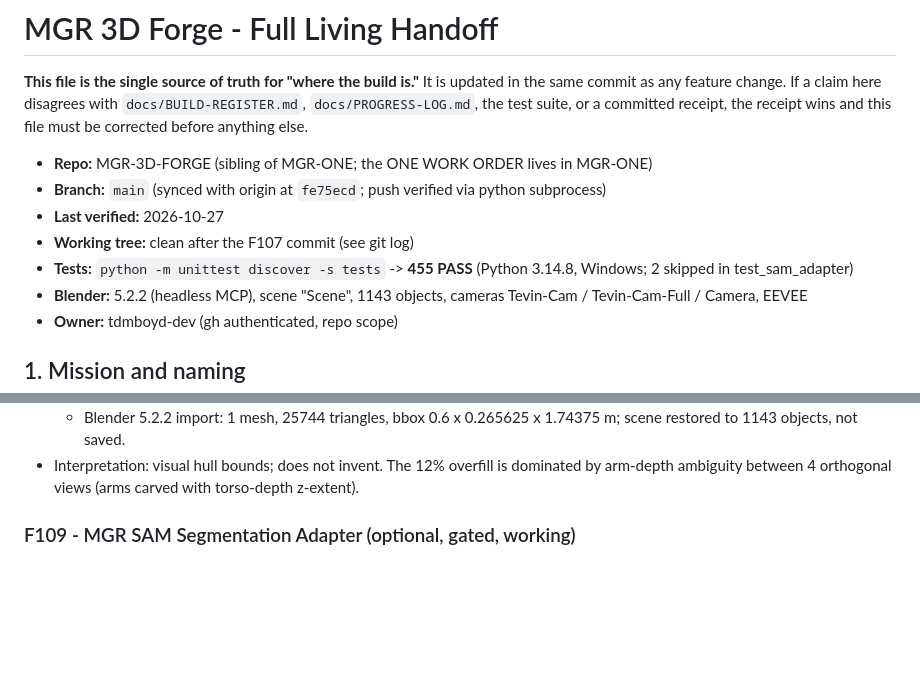
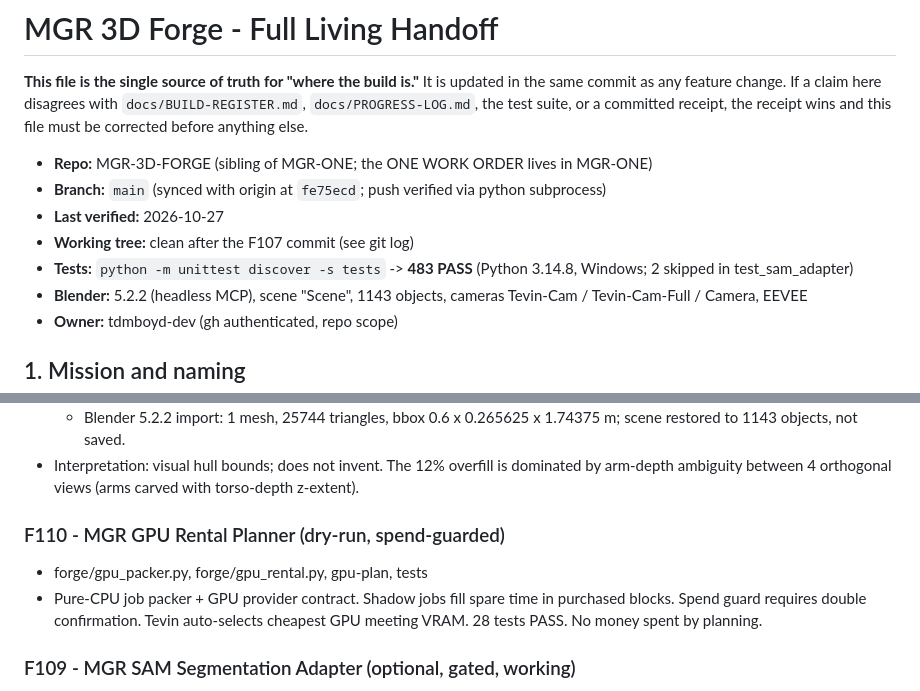
Before and after one commit to tdmboyd-dev/MGR-3D-FORGE, a Markdown page: docs/HANDOFF.md, 2 parts joined by grey strips. Drawn GitHub-style; blank space fills up the shorter version.

```diff
--- a/docs/HANDOFF.md
+++ b/docs/HANDOFF.md
@@ -9,7 +9,7 @@ receipt, the receipt wins and this file must be corrected before anything else.
 - **Branch:** `main` (synced with origin at `fe75ecd`; push verified via python subprocess)
 - **Last verified:** 2026-10-27
 - **Working tree:** clean after the F107 commit (see git log)
-- **Tests:** `python -m unittest discover -s tests` -> **455 PASS** (Python 3.14.8, Windows; 2 skipped in test_sam_adapter)
+- **Tests:** `python -m unittest discover -s tests` -> **483 PASS** (Python 3.14.8, Windows; 2 skipped in test_sam_adapter)
 - **Blender:** 5.2.2 (headless MCP), scene "Scene", 1143 objects, cameras Tevin-Cam / Tevin-Cam-Full / Camera, EEVEE
 - **Owner:** tdmboyd-dev (gh authenticated, repo scope)
 
@@ -65,6 +65,12 @@ receipt, the receipt wins and this file must be corrected before anything else.
     scene restored to 1143 objects, not saved.
 - Interpretation: visual hull bounds; does not invent. The 12% overfill is dominated by
   arm-depth ambiguity between 4 orthogonal views (arms carved with torso-depth z-extent).
+
+### F110 - MGR GPU Rental Planner (dry-run, spend-guarded)
+- forge/gpu_packer.py, forge/gpu_rental.py, gpu-plan, tests
+- Pure-CPU job packer + GPU provider contract. Shadow jobs fill spare time in
+  purchased blocks. Spend guard requires double confirmation. Tevin auto-selects
+  cheapest GPU meeting VRAM. 28 tests PASS. No money spent by planning.
 
 ### F109 - MGR SAM Segmentation Adapter (optional, gated, working)
 - `forge/sam_adapter.py`, `scripts/sam_segment.py`, `tests/test_sam_adapter.py`
```
Also changed, not shown: docs/BUILD-REGISTER.md (+2 -1 lines), docs/PROGRESS-LOG.md (+7 -0 lines).
